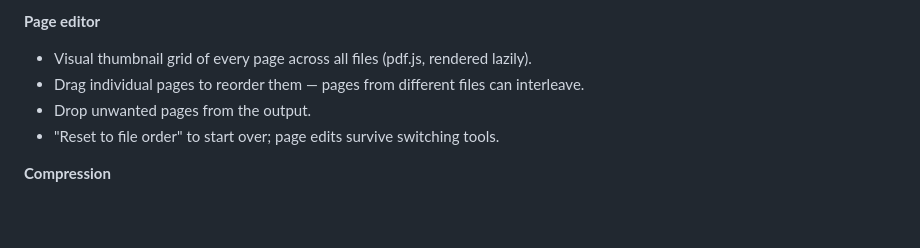
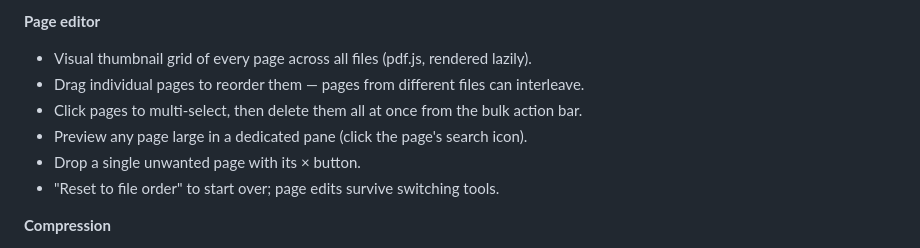
Before and after one commit to deffstudio/singletonPDF-tools, a Markdown page: README.md, the part around the change. Rendered like a GitHub page; blank space fills up the shorter version.

Commit message:
docs: document page multiselect/preview and Vitest testing

```diff
--- a/README.md
+++ b/README.md
@@ -17,7 +17,9 @@ browser**, no files are ever uploaded to a server.
 **Page editor**
 - Visual thumbnail grid of every page across all files (pdf.js, rendered lazily).
 - Drag individual pages to reorder them — pages from different files can interleave.
-- Drop unwanted pages from the output.
+- Click pages to multi-select, then delete them all at once from the bulk action bar.
+- Preview any page large in a dedicated pane (click the page's search icon).
+- Drop a single unwanted page with its × button.
 - "Reset to file order" to start over; page edits survive switching tools.
 
 **Compression**
```
Also changed, not shown: CLAUDE.md (+5 -1 lines).
